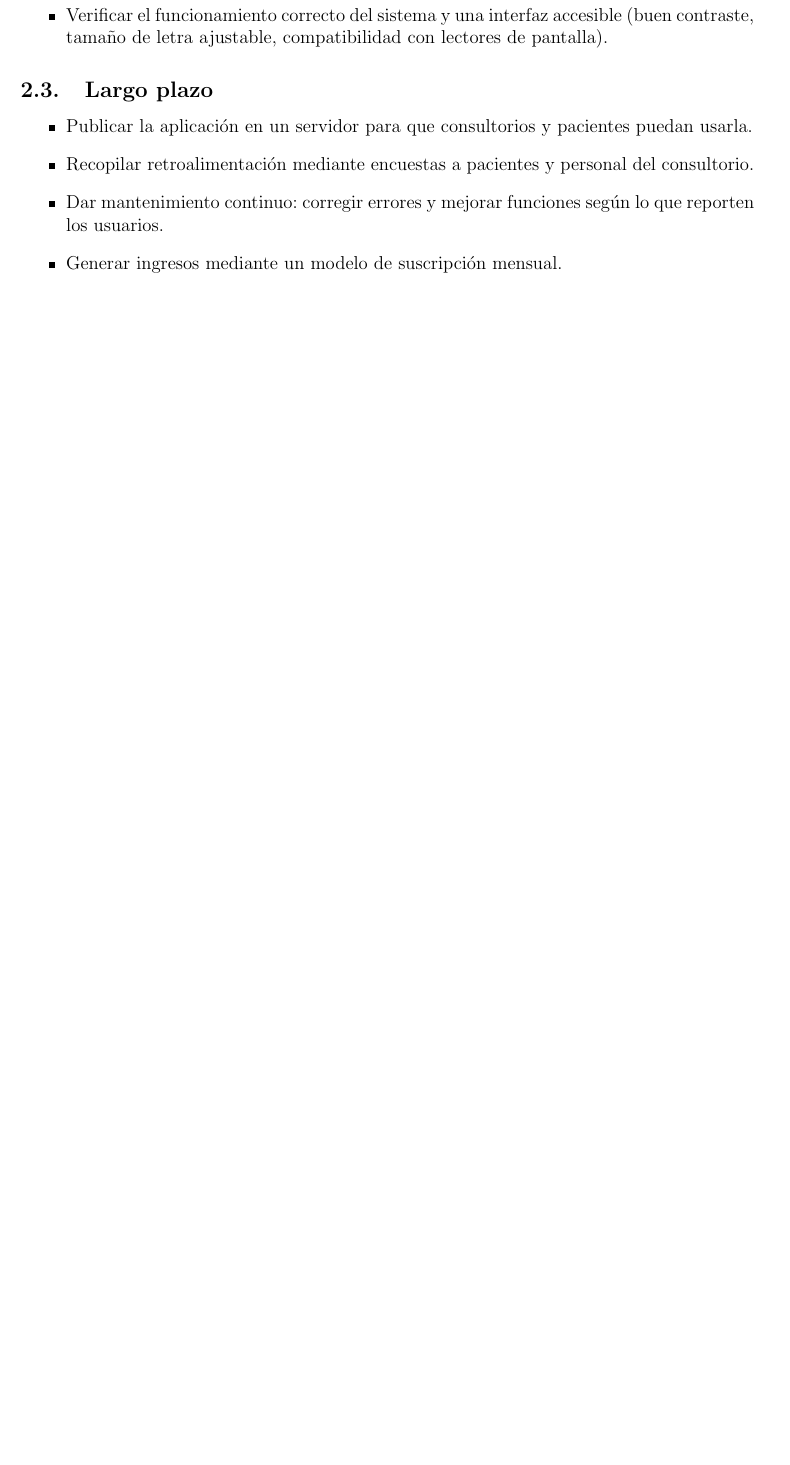
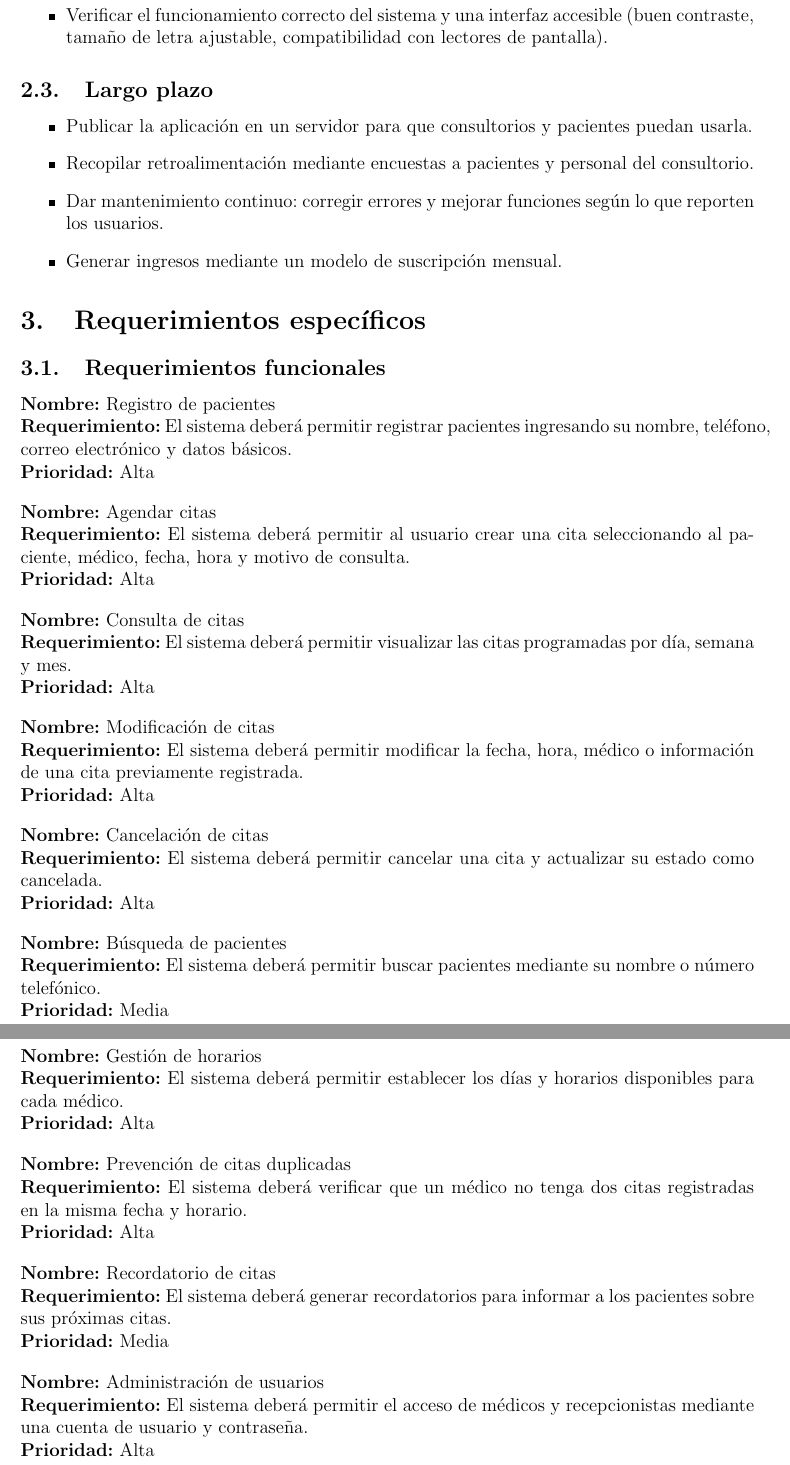
Before and after one commit to vazquezespinozaelizabeth1-lang/CitaFacil, a LaTeX document (docs/SRS.tex): part of page 2 of 2 before the commit and two parts of pages 2 and 3 of 3 after it, the two joined at a grey line, cut so that both start at the same text, the shorter picture padded with empty space. Compiled offline with pdfLaTeX.

Commit message:
Agregar requerimientos funcionales (#7)

```diff
--- a/docs/SRS.tex
+++ b/docs/SRS.tex
@@ -39,4 +39,57 @@ CitaFácil es un sitio web diseñado para ayudar a los consultorios pequeños a
     \item Dar mantenimiento continuo: corregir errores y mejorar funciones según lo que reporten los usuarios.
     \item Generar ingresos mediante un modelo de suscripción mensual.
 \end{itemize}
+\section{Requerimientos específicos}
+
+\subsection{Requerimientos funcionales}
+
+\noindent\textbf{Nombre:} Registro de pacientes \\
+\textbf{Requerimiento:} El sistema deberá permitir registrar pacientes ingresando su nombre, teléfono, correo electrónico y datos básicos. \\
+\textbf{Prioridad:} Alta
+\bigskip
+
+\noindent\textbf{Nombre:} Agendar citas \\
+\textbf{Requerimiento:} El sistema deberá permitir al usuario crear una cita seleccionando al paciente, médico, fecha, hora y motivo de consulta. \\
+\textbf{Prioridad:} Alta
+\bigskip
+
+\noindent\textbf{Nombre:} Consulta de citas \\
+\textbf{Requerimiento:} El sistema deberá permitir visualizar las citas programadas por día, semana y mes. \\
+\textbf{Prioridad:} Alta
+\bigskip
+
+\noindent\textbf{Nombre:} Modificación de citas \\
+\textbf{Requerimiento:} El sistema deberá permitir modificar la fecha, hora, médico o información de una cita previamente registrada. \\
+\textbf{Prioridad:} Alta
+\bigskip
+
+\noindent\textbf{Nombre:} Cancelación de citas \\
+\textbf{Requerimiento:} El sistema deberá permitir cancelar una cita y actualizar su estado como cancelada. \\
+\textbf{Prioridad:} Alta
+\bigskip
+
+\noindent\textbf{Nombre:} Búsqueda de pacientes \\
+\textbf{Requerimiento:} El sistema deberá permitir buscar pacientes mediante su nombre o número telefónico. \\
+\textbf{Prioridad:} Media
+\bigskip
+
+\noindent\textbf{Nombre:} Gestión de horarios \\
+\textbf{Requerimiento:} El sistema deberá permitir establecer los días y horarios disponibles para cada médico. \\
+\textbf{Prioridad:} Alta
+\bigskip
+
+\noindent\textbf{Nombre:} Prevención de citas duplicadas \\
+\textbf{Requerimiento:} El sistema deberá verificar que un médico no tenga dos citas registradas en la misma fecha y horario. \\
+\textbf{Prioridad:} Alta
+\bigskip
+
+\noindent\textbf{Nombre:} Recordatorio de citas \\
+\textbf{Requerimiento:} El sistema deberá generar recordatorios para informar a los pacientes sobre sus próximas citas. \\
+\textbf{Prioridad:} Media
+\bigskip
+
+\noindent\textbf{Nombre:} Administración de usuarios \\
+\textbf{Requerimiento:} El sistema deberá permitir el acceso de médicos y recepcionistas mediante una cuenta de usuario y contraseña. \\
+\textbf{Prioridad:} Alta
+\bigskip
 \end{document}
```
